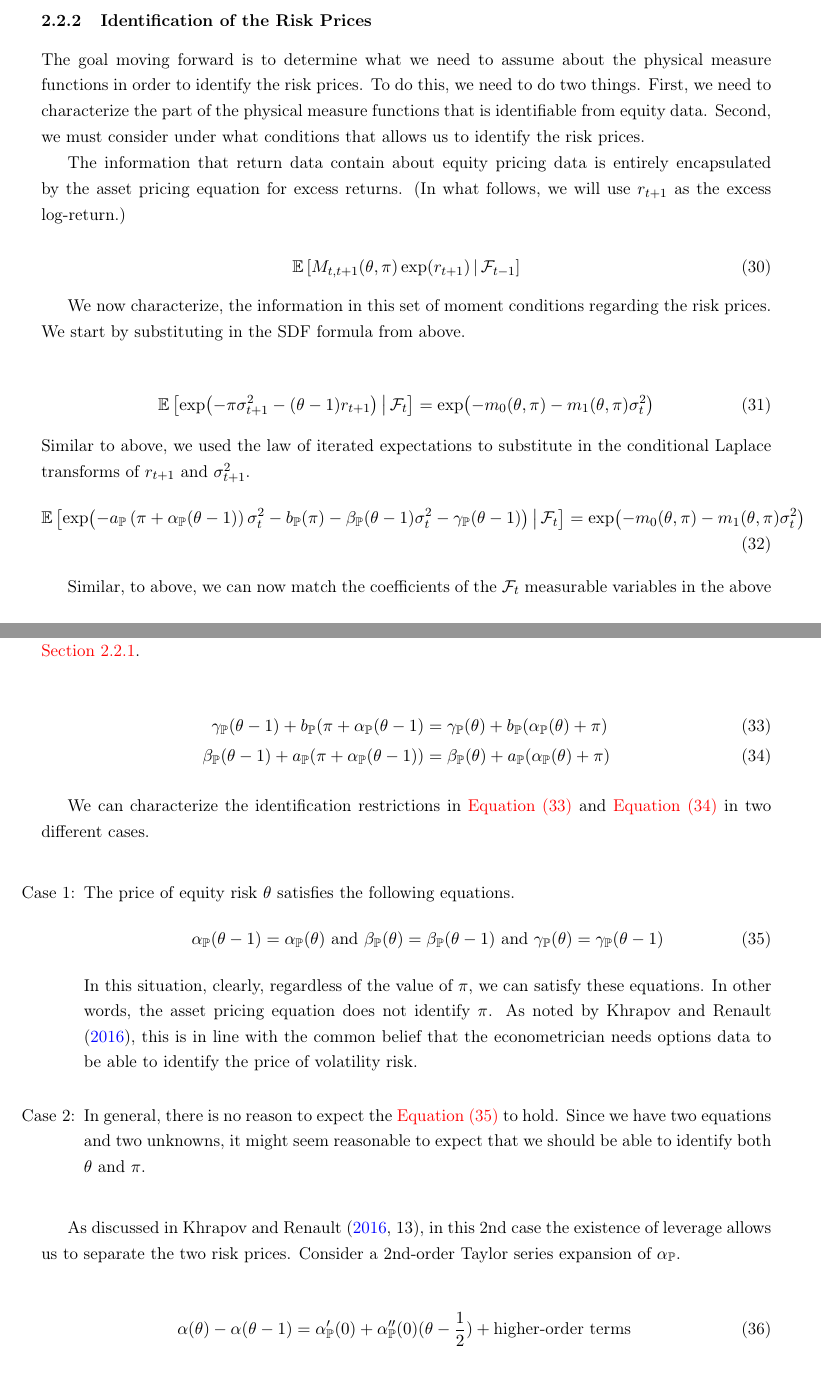
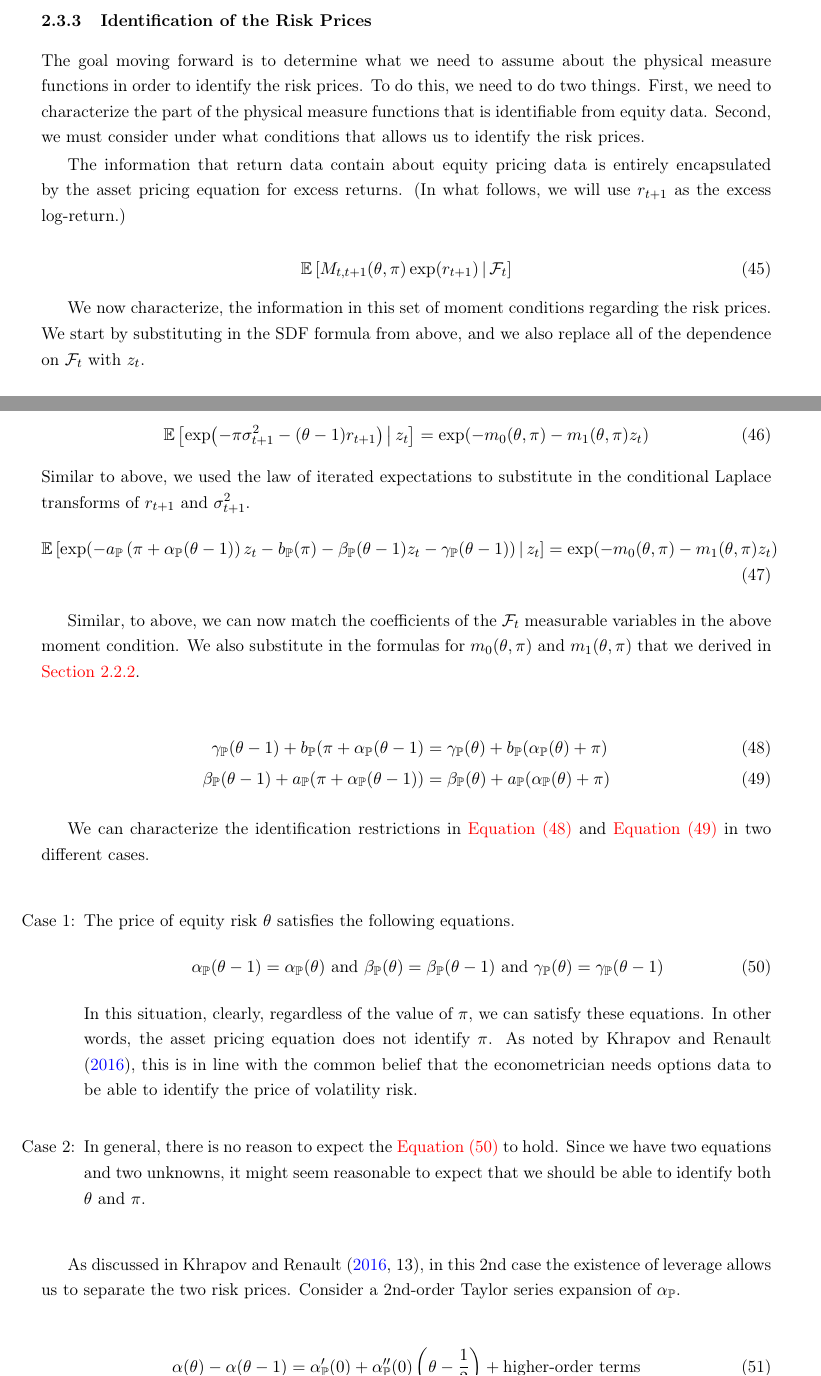
Before and after one commit to sangrey/RiskPriceInference, a LaTeX paper (doc/risk_price_inference.tex, which reads doc/risk_price_inference.sty): two parts of pages 8 and 9 of 29 before the commit and two parts of pages 13 and 14 of 29 after it, joined at a grey line, cut so that both start at the same text. Compiled offline with pdfLaTeX.

Commit message:
Kept working on the difference in phyiscal measures part.

```diff
--- a/doc/risk_price_inference.sty
+++ b/doc/risk_price_inference.sty
@@ -47,6 +47,7 @@
 \newcommand*{\W}{\mathcal{W}}
 \DeclareMathOperator{\E}{\mathbb{E}}
 \DeclareMathOperator{\Var}{\mathbb{V}ar}
+\DeclareMathOperator{\Cov}{\mathbb{C}ov}
 \newcommand*{\N}{N}
 \newcommand*{\pto}{\ensuremath{\to_p}}
 \newcommand*{\dto}{\ensuremath{\to_d}}
--- a/doc/risk_price_inference.tex
+++ b/doc/risk_price_inference.tex
@@ -411,81 +403,3 @@ In particular, we can determine the risk prices from equity prices if the identi
 \beta_{\PP}$ etc.\@ functions are \textquote{sufficiently} invertible.
 (I.e.\@ the matrix of their derivatives satisfies the appropriate non-singularity conditions.)
 
-
-\subsubsection{Identification of the Risk Prices}
-
-
-The goal moving forward is to determine what we need to assume about the physical measure functions in order to
-identify the risk prices.
-To do this, we need to do two things.
-First, we need to characterize the part of the physical measure functions that is identifiable from equity data.
-Second, we must consider under what conditions that allows us to identify the risk prices.
-
-The information that return data contain about equity pricing data is entirely encapsulated by the asset pricing
-equation for excess returns.
-(In what follows, we will use $r_{t+1}$ as the excess log-return.)
-
-\begin{equation}
-    \E\left[ M_{t,t+1}(\theta, \pi) \exp(r_{t+1}) \mvert \F_{t-1} \right]
-\end{equation}
-
-We now characterize, the information in this set of moment conditions regarding the risk prices.
-We start by substituting in the SDF formula from above.
-
-\begin{gather}
-    \E \left[ \exps*{ - \pi \sigma^2_{t+1} - (\theta - 1) r_{t+1} } \mvert \F_{t} \right]
-        = \exps*{- m_0(\theta, \pi) - m_1(\theta, \pi) \sigma^2_t}
-    \intertext{Similar to above, we used the law of iterated expectations to substitute in the conditional Laplace
-        transforms of $r_{t+1}$ and $\sigma^2_{t+1}$.}
-    \E\left[\exps*{- a_{\PP}\left(\pi + \alpha_{\PP}(\theta -1)\right) \sigma^2_t - b_{\PP}(\pi) -
-        \beta_{\PP}(\theta-1) \sigma^2_t - \gamma_{\PP}(\theta-1)} \mvert \F_t \right] = \exps*{- m_0(\theta, \pi)
-        - m_1(\theta, \pi) \sigma^2_t}
-\end{gather}
-
-
-Similar, to above, we can now match the coefficients of the $\F_t$ measurable variables in the above moment
-condition.
-We also substitute in the formulas for $m_0(\theta, \pi)$ and $m_1(\theta, \pi)$ that we derived in
-\cref{sec:deriving_sdf_functions}.
-
-\begin{align}
-    \label{eqn:identification_eqn_1}
-   \gamma_{\PP}(\theta-1) + b_{\PP}(\pi + \alpha_{\PP}(\theta - 1)  &= \gamma_{\PP}(\theta) +
-       b_{\PP}(\alpha_{\PP}(\theta) + \pi)  \\
-    \label{eqn:identification_eqn_2}
-    \beta_{\PP}(\theta-1) + a_{\PP}(\pi + \alpha_{\PP}(\theta -1)) &= \beta_{\PP}(\theta) +
-        a_{\PP}(\alpha_{\PP}(\theta) + \pi)
-\end{align}
-
-We can characterize the identification restrictions in \cref{eqn:identification_eqn_1} and
-\cref{eqn:identification_eqn_2} in two different cases.
-
-\begin{enumerate}
-    \item[Case 1:] The price of equity risk $\theta$ satisfies the following equations.
-        \begin{equation}
-            \alpha_{\PP}(\theta - 1) = \alpha_{\PP}(\theta)\ \text{and}\ \beta_{\PP}(\theta) = \beta_{\PP}(\theta
-            -1)\ \text{and}\ \gamma_{\PP}(\theta) = \gamma_{\PP}(\theta - 1)
-            \label{eqn:lack_of_id_condition}
-        \end{equation}
-        In this situation, clearly, regardless of the value of $\pi$, we can satisfy these equations.
-        In other words, the asset pricing equation does not identify $\pi$.
-        As noted by \textcite{khrapov2016affine}, this is in line with the common belief that the econometrician
-        needs options data to be able to identify the price of volatility risk.
-    \item[Case 2:]
-        In general, there is no reason to expect the \cref{eqn:lack_of_id_condition} to hold.
-        Since we have two equations and two unknowns, it might seem reasonable to expect that we should be able to
-        identify both $\theta$ and $\pi$.
-\end{enumerate}
-
-
-As discussed in \textcite[13]{khrapov2016affine}, in this 2nd case the existence of leverage allows us to
-separate the two risk prices.
-Consider a 2nd-order Taylor series expansion of $\alpha_{\PP}$.
-
-\begin{align}
-    \alpha(\theta) - \alpha(\theta - 1) &= \alpha_{\PP}'(0) + \alpha_{\PP}''(0) (\theta - \frac{1}{2}) +
-    \text{higher-order terms}  \\
-    \intertext{Implicitly defining $\psi \coloneqq \alpha_{\PP}'(0)$ and $\phi \coloneqq \sqrt{1 -
-        \alpha_{PP}''(0)}$, we can rewrite this as follows.}
-        &=  \psi + (1 - \phi^2) \left(\theta - \frac{1}{2}\right) + \text{higher-order terms}
-\end{align}
@@ -840,3 +703,89 @@ Since $Z_{i,t+1} \in \F_t$, \cref{eqn:cond_zero_err_terms} implies they satisfy
 condition.
 Any good predictor of $\sigma^2_{t+1}$ will satisfy this criterion.
 In the empirical example, we will use lags of $\sigma^2_{t+1}$.
+
+
+\subsubsection{Identification of the Risk Prices}
+
+
+The goal moving forward is to determine what we need to assume about the physical measure functions in order to
+identify the risk prices.
+To do this, we need to do two things.
+First, we need to characterize the part of the physical measure functions that is identifiable from equity data.
+Second, we must consider under what conditions that allows us to identify the risk prices.
+
+The information that return data contain about equity pricing data is entirely encapsulated by the asset pricing
+equation for excess returns.
+(In what follows, we will use $r_{t+1}$ as the excess log-return.)
+
+\begin{equation}
+    \E\left[ M_{t,t+1}(\theta, \pi) \exp(r_{t+1}) \mvert \F_{t} \right]
+\end{equation}
+
+We now characterize, the information in this set of moment conditions regarding the risk prices.
+We start by substituting in the SDF formula from above, and we also replace all of the dependence on $\F_t$ with
+$z_t$.
+
+\begin{gather}
+    \E \left[ \exps*{ - \pi \sigma^2_{t+1} - (\theta - 1) r_{t+1} } \mvert z_t \right]
+        = \exps*{- m_0(\theta, \pi) - m_1(\theta, \pi) z_t}
+    \intertext{Similar to above, we used the law of iterated expectations to substitute in the conditional Laplace
+        transforms of $r_{t+1}$ and $\sigma^2_{t+1}$.}
+    \E\left[\exps*{- a_{\PP}\left(\pi + \alpha_{\PP}(\theta -1)\right) z_t - b_{\PP}(\pi) -
+        \beta_{\PP}(\theta-1) z_t - \gamma_{\PP}(\theta-1)} \mvert z_t \right] = \exps*{- m_0(\theta, \pi)
+        - m_1(\theta, \pi) z_t}
+\end{gather}
+
+
+
+
+
+
+Similar, to above, we can now match the coefficients of the $\F_t$ measurable variables in the above moment
+condition.
+We also substitute in the formulas for $m_0(\theta, \pi)$ and $m_1(\theta, \pi)$ that we derived in
+\cref{sec:deriving_sdf_functions}.
+
+\begin{align}
+    \label{eqn:identification_eqn_1}
+   \gamma_{\PP}(\theta-1) + b_{\PP}(\pi + \alpha_{\PP}(\theta - 1)  &= \gamma_{\PP}(\theta) +
+       b_{\PP}(\alpha_{\PP}(\theta) + \pi)  \\
+    \label{eqn:identification_eqn_2}
+    \beta_{\PP}(\theta-1) + a_{\PP}(\pi + \alpha_{\PP}(\theta -1)) &= \beta_{\PP}(\theta) +
+        a_{\PP}(\alpha_{\PP}(\theta) + \pi)
+\end{align}
+
+We can characterize the identification restrictions in \cref{eqn:identification_eqn_1} and
+\cref{eqn:identification_eqn_2} in two different cases.
+
+\begin{enumerate}
+    \item[Case 1:] The price of equity risk $\theta$ satisfies the following equations.
+        \begin{equation}
+            \alpha_{\PP}(\theta - 1) = \alpha_{\PP}(\theta)\ \text{and}\ \beta_{\PP}(\theta) = \beta_{\PP}(\theta
+            -1)\ \text{and}\ \gamma_{\PP}(\theta) = \gamma_{\PP}(\theta - 1)
+            \label{eqn:lack_of_id_condition}
+        \end{equation}
+        In this situation, clearly, regardless of the value of $\pi$, we can satisfy these equations.
+        In other words, the asset pricing equation does not identify $\pi$.
+        As noted by \textcite{khrapov2016affine}, this is in line with the common belief that the econometrician
+        needs options data to be able to identify the price of volatility risk.
+    \item[Case 2:]
+        In general, there is no reason to expect the \cref{eqn:lack_of_id_condition} to hold.
+        Since we have two equations and two unknowns, it might seem reasonable to expect that we should be able to
+        identify both $\theta$ and $\pi$.
+\end{enumerate}
+
+
+As discussed in \textcite[13]{khrapov2016affine}, in this 2nd case the existence of leverage allows us to
+separate the two risk prices.
+Consider a 2nd-order Taylor series expansion of $\alpha_{\PP}$.
+
+\begin{align}
+    \alpha(\theta) - \alpha(\theta - 1) &= \alpha_{\PP}'(0) + \alpha_{\PP}''(0) \left(\theta - \frac{1}{2}\right)
+        + \text{higher-order terms}  \\
+%
+    \intertext{Implicitly defining $\psi \coloneqq \alpha_{\PP}'(0)$ and $\phi \coloneqq \sqrt{1 -
+        \alpha_{\PP}''(0)}$, we can rewrite this as follows.}
+%
+    &=  \psi + (1 - \phi^2) \left(\theta - \frac{1}{2}\right) + \text{higher-order terms}
+\end{align}
```
Also changed, not shown: doc/risk_price_inference.tex (199 more changed lines). Lines whose indentation alone changed are shown as unchanged.
